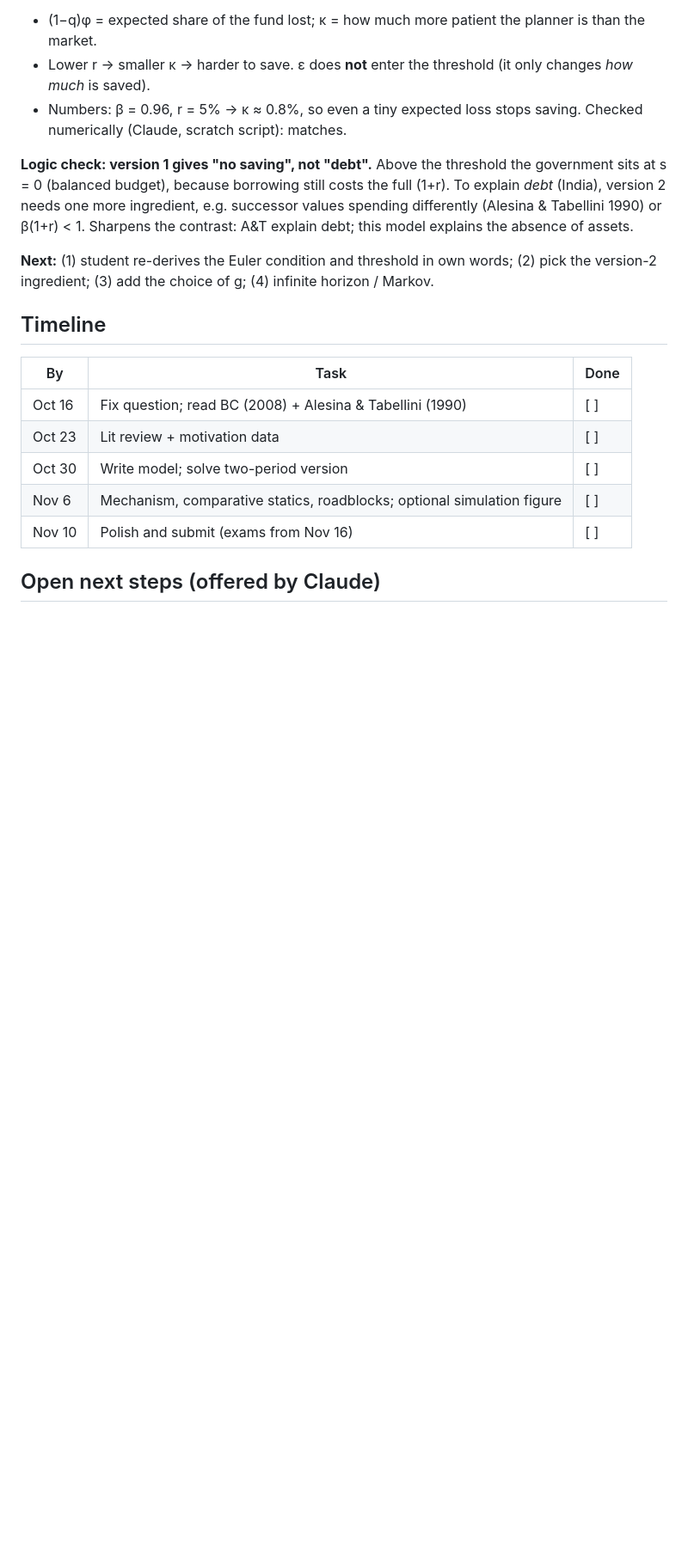
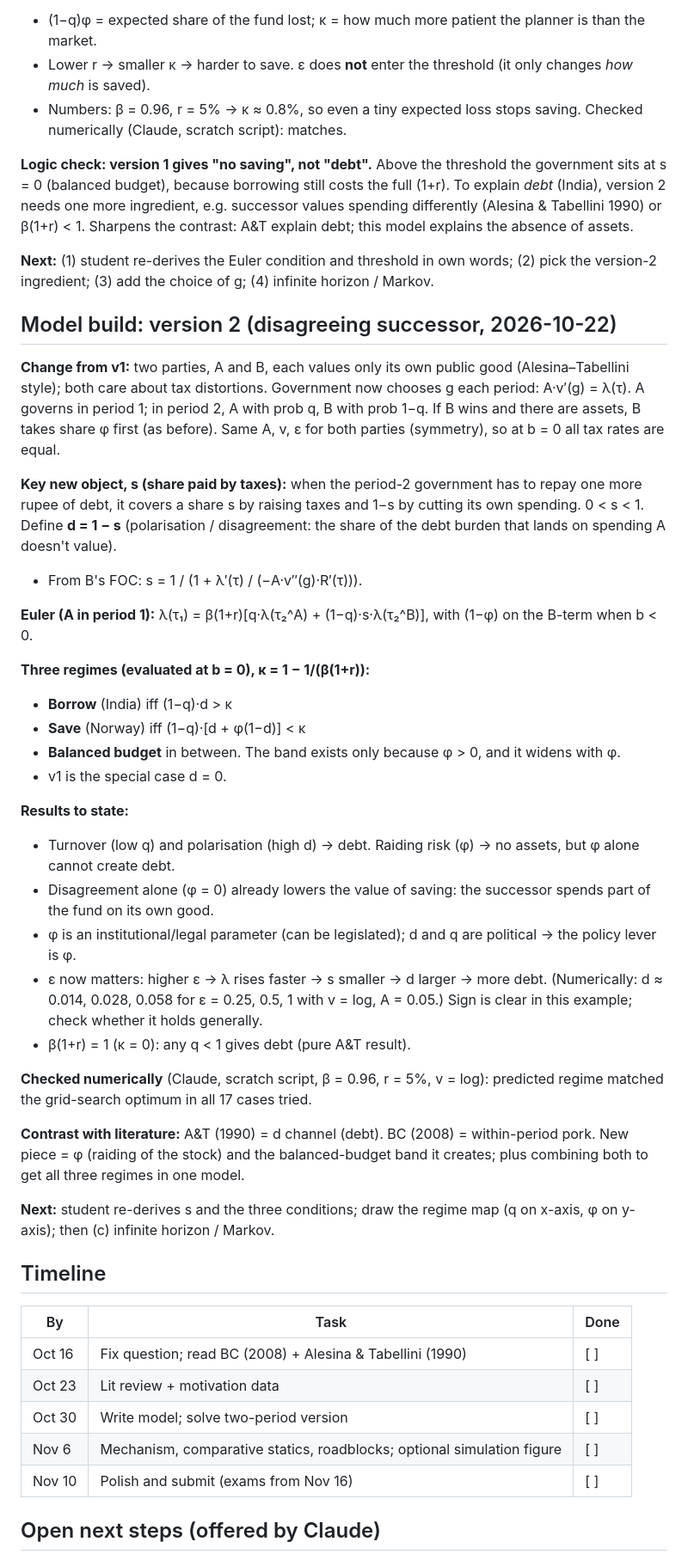
Before and after one commit to proveen-smurf/ECO731-Research-proposal, a Markdown page: PROPOSAL_NOTES.md, the part around the change. Shown at 86% size. GitHub-like rendering; blank space fills up the shorter version.

Commit message:
Notes: model version 2 with disagreeing successor
Co-Authored-By: Claude Opus 5.5 <noreply@anthropic.com>
Claude-Session: https://claude.ai/code/session_01YWPbvB2BTj5XYQ3ZRJhE9Y

```diff
--- a/PROPOSAL_NOTES.md
+++ b/PROPOSAL_NOTES.md
@@ -109,6 +109,34 @@ Link: at low r the target explodes → connects to Blanchard (2019) r < g debate
 
 **Next:** (1) student re-derives the Euler condition and threshold in own words; (2) pick the version-2 ingredient; (3) add the choice of g; (4) infinite horizon / Markov.
 
+## Model build: version 2 (disagreeing successor, 2026-10-22)
+
+**Change from v1:** two parties, A and B, each values only its own public good (Alesina–Tabellini style); both care about tax distortions. Government now chooses g each period: A·v′(g) = λ(τ). A governs in period 1; in period 2, A with prob q, B with prob 1−q. If B wins and there are assets, B takes share φ first (as before). Same A, v, ε for both parties (symmetry), so at b = 0 all tax rates are equal.
+
+**Key new object, s (share paid by taxes):** when the period-2 government has to repay one more rupee of debt, it covers a share s by raising taxes and 1−s by cutting its own spending. 0 < s < 1. Define **d = 1 − s** (polarisation / disagreement: the share of the debt burden that lands on spending A doesn't value).
+- From B's FOC: s = 1 / (1 + λ′(τ) / (−A·v″(g)·R′(τ))).
+
+**Euler (A in period 1):** λ(τ₁) = β(1+r)[q·λ(τ₂^A) + (1−q)·s·λ(τ₂^B)], with (1−φ) on the B-term when b < 0.
+
+**Three regimes (evaluated at b = 0), κ = 1 − 1/(β(1+r)):**
+- **Borrow** (India) iff (1−q)·d > κ
+- **Save** (Norway) iff (1−q)·[d + φ(1−d)] < κ
+- **Balanced budget** in between. The band exists only because φ > 0, and it widens with φ.
+- v1 is the special case d = 0.
+
+**Results to state:**
+- Turnover (low q) and polarisation (high d) → debt. Raiding risk (φ) → no assets, but φ alone cannot create debt.
+- Disagreement alone (φ = 0) already lowers the value of saving: the successor spends part of the fund on its own good.
+- φ is an institutional/legal parameter (can be legislated); d and q are political → the policy lever is φ.
+- ε now matters: higher ε → λ rises faster → s smaller → d larger → more debt. (Numerically: d ≈ 0.014, 0.028, 0.058 for ε = 0.25, 0.5, 1 with v = log, A = 0.05.) Sign is clear in this example; check whether it holds generally.
+- β(1+r) = 1 (κ = 0): any q < 1 gives debt (pure A&T result).
+
+**Checked numerically** (Claude, scratch script, β = 0.96, r = 5%, v = log): predicted regime matched the grid-search optimum in all 17 cases tried.
+
+**Contrast with literature:** A&T (1990) = d channel (debt). BC (2008) = within-period pork. New piece = φ (raiding of the stock) and the balanced-budget band it creates; plus combining both to get all three regimes in one model.
+
+**Next:** student re-derives s and the three conditions; draw the regime map (q on x-axis, φ on y-axis); then (c) infinite horizon / Markov.
+
 ## Timeline
 
 | By | Task | Done |
```
